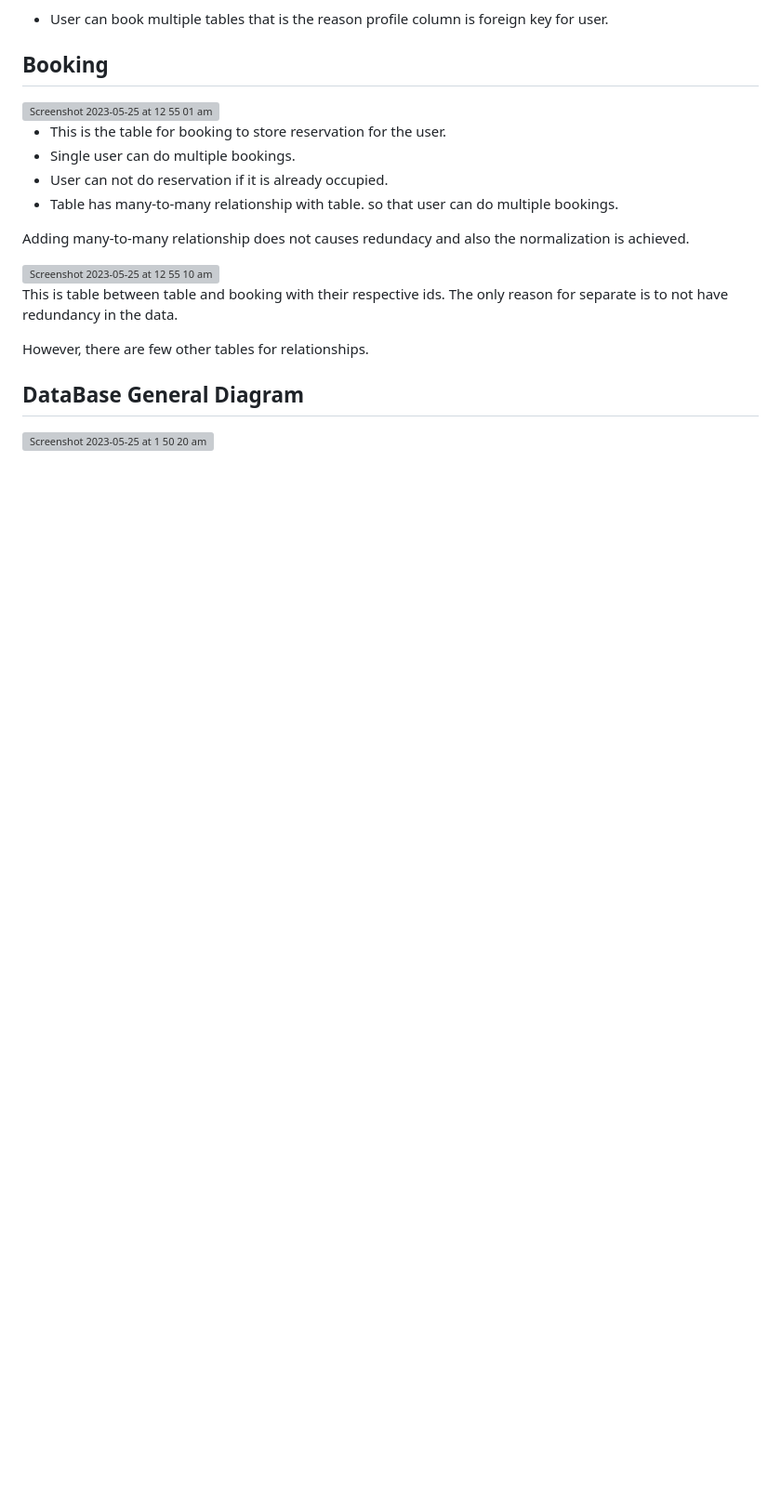
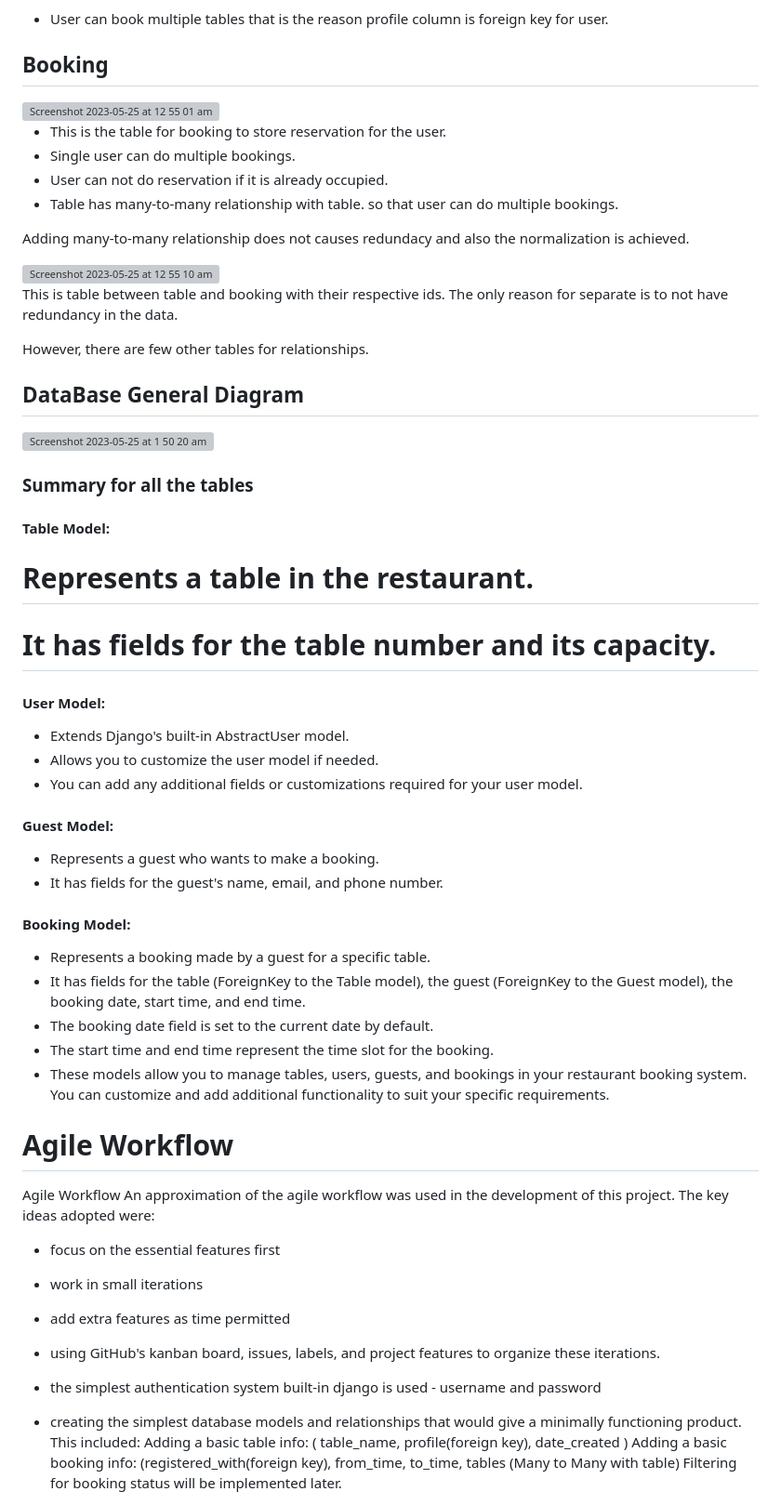
Before and after one commit to saifhosari/Restaurent-booking-system, a Markdown page: README.md, the part around the change. Shown at 93% size. Rendered like a GitHub page; blank space fills up the shorter version; grey boxes are pictures that could not be loaded.

```diff
--- a/README.md
+++ b/README.md
@@ -44,3 +44,41 @@ However, there are few other tables for relationships.
 ## DataBase General Diagram
 
 <img width="1085" alt="Screenshot 2023-05-25 at 1 50 20 am" src="https://github.com/saifhosari/Restaurent-booking-system/assets/88719461/94fbdae1-7322-4440-8052-9d1e3781fc42">
+
+### Summary for all the tables
+
+#### Table Model:
+
+# Represents a table in the restaurant.
+# It has fields for the table number and its capacity.
+#### User Model:
+* Extends Django's built-in AbstractUser model.
+* Allows you to customize the user model if needed.
+* You can add any additional fields or customizations required for your user model.
+#### Guest Model:
+
+* Represents a guest who wants to make a booking.
+* It has fields for the guest's name, email, and phone number.
+#### Booking Model:
+
+* Represents a booking made by a guest for a specific table.
+* It has fields for the table (ForeignKey to the Table model), the guest (ForeignKey to the Guest model), the booking date, start time, and end time.
+* The booking date field is set to the current date by default.
+* The start time and end time represent the time slot for the booking.
+* These models allow you to manage tables, users, guests, and bookings in your restaurant booking system. You can customize and add additional functionality to suit your specific requirements.
+
+
+# Agile Workflow
+Agile Workflow
+An approximation of the agile workflow was used in the development of this project. The key ideas adopted were:
+
+* focus on the essential features first
+* work in small iterations
+* add extra features as time permitted
+* using GitHub's kanban board, issues, labels, and project features to organize these iterations.
+
+* the simplest authentication system built-in django is used - username and password
+* creating the simplest database models and relationships that would give a minimally functioning product. This included:
+  Adding a basic table info: ( table_name, profile(foreign key), date_created )
+  Adding a basic booking info: (registered_with(foreign key), from_time, to_time, tables (Many to Many with table)
+  Filtering for booking status will be implemented later.
```
